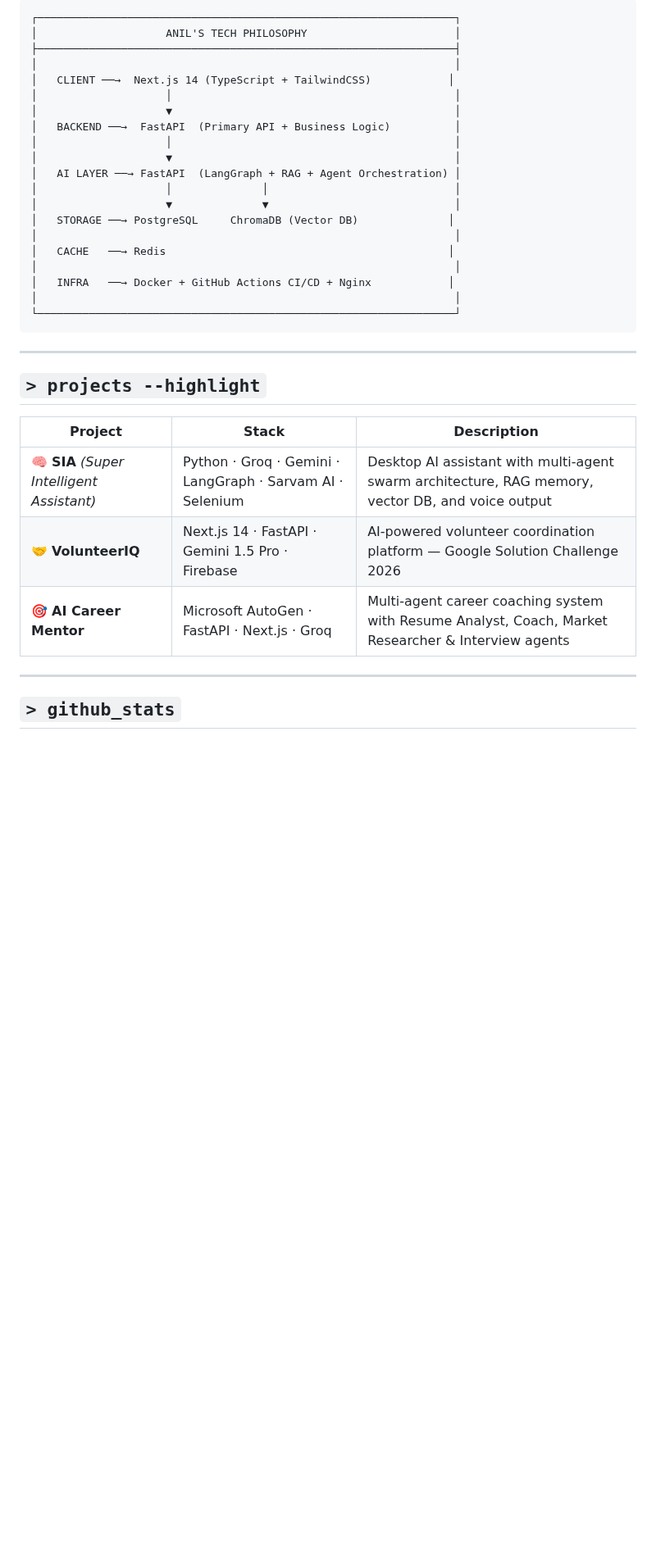
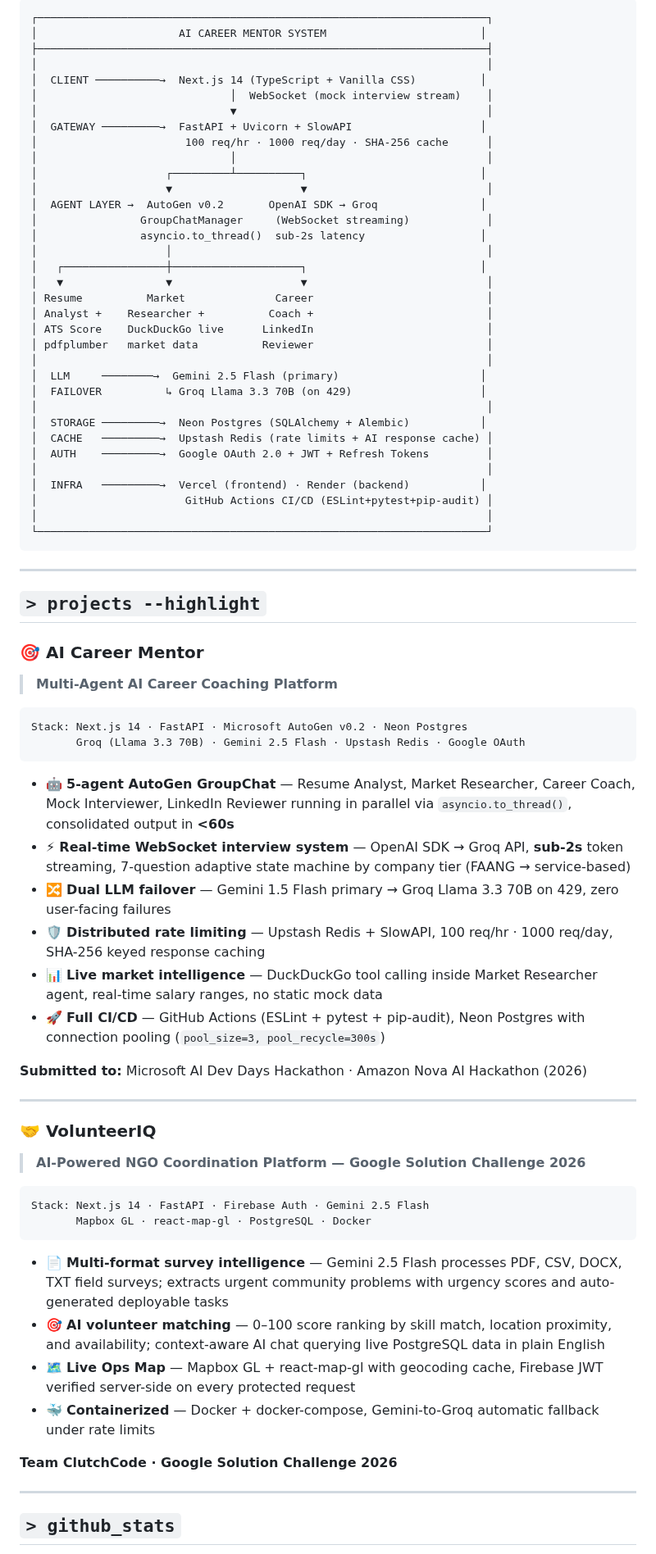
Before and after one commit to Anil-Pradhan-web/Anil-Pradhan-web, a Markdown page: README.md, the part around one of its changes. Shown at 82% size. GitHub-like rendering; blank space fills up the shorter version.

Commit message:
Revise README for clarity and updated roles
Updated personal branding and project descriptions in README.md.

````diff
--- a/README.md
+++ b/README.md
@@ -146,40 +145,78 @@ interests:
 
 ```
-┌─────────────────────────────────────────────────────────────────┐
-│                    ANIL'S TECH PHILOSOPHY                       │
-├─────────────────────────────────────────────────────────────────┤
-│                                                                 │
-│   CLIENT ──→  Next.js 14 (TypeScript + TailwindCSS)            │
-│                    │                                            │
-│                    ▼                                            │
-│   BACKEND ──→  FastAPI  (Primary API + Business Logic)          │
-│                    │                                            │
-│                    ▼                                            │
-│   AI LAYER ──→ FastAPI  (LangGraph + RAG + Agent Orchestration) │
-│                    │              │                             │
-│                    ▼              ▼                             │
-│   STORAGE ──→ PostgreSQL     ChromaDB (Vector DB)              │
-│                                                                 │
-│   CACHE   ──→ Redis                                            │
-│                                                                 │
-│   INFRA   ──→ Docker + GitHub Actions CI/CD + Nginx            │
-│                                                                 │
-└─────────────────────────────────────────────────────────────────┘
+┌──────────────────────────────────────────────────────────────────────┐
+│                      AI CAREER MENTOR SYSTEM                        │
+├──────────────────────────────────────────────────────────────────────┤
+│                                                                      │
+│  CLIENT ──────────→  Next.js 14 (TypeScript + Vanilla CSS)          │
+│                              │  WebSocket (mock interview stream)    │
+│                              ▼                                       │
+│  GATEWAY ─────────→  FastAPI + Uvicorn + SlowAPI                    │
+│                       100 req/hr · 1000 req/day · SHA-256 cache      │
+│                              │                                       │
+│                    ┌─────────┴──────────┐                           │
+│                    ▼                    ▼                            │
+│  AGENT LAYER →  AutoGen v0.2       OpenAI SDK → Groq                │
+│                GroupChatManager     (WebSocket streaming)            │
+│                asyncio.to_thread()  sub-2s latency                  │
+│                    │                                                 │
+│   ┌────────────────┼────────────────────┐                           │
+│   ▼                ▼                    ▼                            │
+│ Resume          Market              Career                           │
+│ Analyst +    Researcher +          Coach +                           │
+│ ATS Score    DuckDuckGo live      LinkedIn                           │
+│ pdfplumber   market data          Reviewer                           │
+│                                                                      │
+│  LLM     ────────→  Gemini 2.5 Flash (primary)                      │
+│  FAILOVER          ↳ Groq Llama 3.3 70B (on 429)                    │
+│                                                                      │
+│  STORAGE ─────────→  Neon Postgres (SQLAlchemy + Alembic)           │
+│  CACHE   ─────────→  Upstash Redis (rate limits + AI response cache) │
+│  AUTH    ─────────→  Google OAuth 2.0 + JWT + Refresh Tokens         │
+│                                                                      │
+│  INFRA   ─────────→  Vercel (frontend) · Render (backend)           │
+│                       GitHub Actions CI/CD (ESLint+pytest+pip-audit) │
+│                                                                      │
+└──────────────────────────────────────────────────────────────────────┘
 ```
 
 ---
 
 ## `> projects --highlight`
 
-<div align="center">
+### 🎯 AI Career Mentor
+> **Multi-Agent AI Career Coaching Platform**
 
-| Project | Stack | Description |
-|---------|-------|-------------|
-| 🧠 **SIA** *(Super Intelligent Assistant)* | Python · Groq · Gemini · LangGraph · Sarvam AI · Selenium | Desktop AI assistant with multi-agent swarm architecture, RAG memory, vector DB, and voice output |
-| 🤝 **VolunteerIQ** | Next.js 14 · FastAPI · Gemini 1.5 Pro · Firebase | AI-powered volunteer coordination platform — Google Solution Challenge 2026 |
-| 🎯 **AI Career Mentor** | Microsoft AutoGen · FastAPI · Next.js · Groq | Multi-agent career coaching system with Resume Analyst, Coach, Market Researcher & Interview agents |
+```
+Stack: Next.js 14 · FastAPI · Microsoft AutoGen v0.2 · Neon Postgres
+       Groq (Llama 3.3 70B) · Gemini 2.5 Flash · Upstash Redis · Google OAuth
+```
 
-</div>
+- 🤖 **5-agent AutoGen GroupChat** — Resume Analyst, Market Researcher, Career Coach, Mock Interviewer, LinkedIn Reviewer running in parallel via `asyncio.to_thread()`, consolidated output in **<60s**
+- ⚡ **Real-time WebSocket interview system** — OpenAI SDK → Groq API, **sub-2s** token streaming, 7-question adaptive state machine by company tier (FAANG → service-based)
+- 🔀 **Dual LLM failover** — Gemini 1.5 Flash primary → Groq Llama 3.3 70B on 429, zero user-facing failures
+- 🛡️ **Distributed rate limiting** — Upstash Redis + SlowAPI, 100 req/hr · 1000 req/day, SHA-256 keyed response caching
+- 📊 **Live market intelligence** — DuckDuckGo tool calling inside Market Researcher agent, real-time salary ranges, no static mock data
+- 🚀 **Full CI/CD** — GitHub Actions (ESLint + pytest + pip-audit), Neon Postgres with connection pooling (`pool_size=3, pool_recycle=300s`)
+
+**Submitted to:** Microsoft AI Dev Days Hackathon · Amazon Nova AI Hackathon (2026)
+
+---
+
+### 🤝 VolunteerIQ
+> **AI-Powered NGO Coordination Platform — Google Solution Challenge 2026**
+
+```
+Stack: Next.js 14 · FastAPI · Firebase Auth · Gemini 2.5 Flash
+       Mapbox GL · react-map-gl · PostgreSQL · Docker
+```
+
+- 📄 **Multi-format survey intelligence** — Gemini 2.5 Flash processes PDF, CSV, DOCX, TXT field surveys; extracts urgent community problems with urgency scores and auto-generated deployable tasks
+- 🎯 **AI volunteer matching** — 0–100 score ranking by skill match, location proximity, and availability; context-aware AI chat querying live PostgreSQL data in plain English
+- 🗺️ **Live Ops Map** — Mapbox GL + react-map-gl with geocoding cache, Firebase JWT verified server-side on every protected request
+- 🐳 **Containerized** — Docker + docker-compose, Gemini-to-Groq automatic fallback under rate limits
+
+**Team ClutchCode · Google Solution Challenge 2026**
 
 ---
 
````
Also changed, not shown: other parts of README.md (+101 -96 lines).
